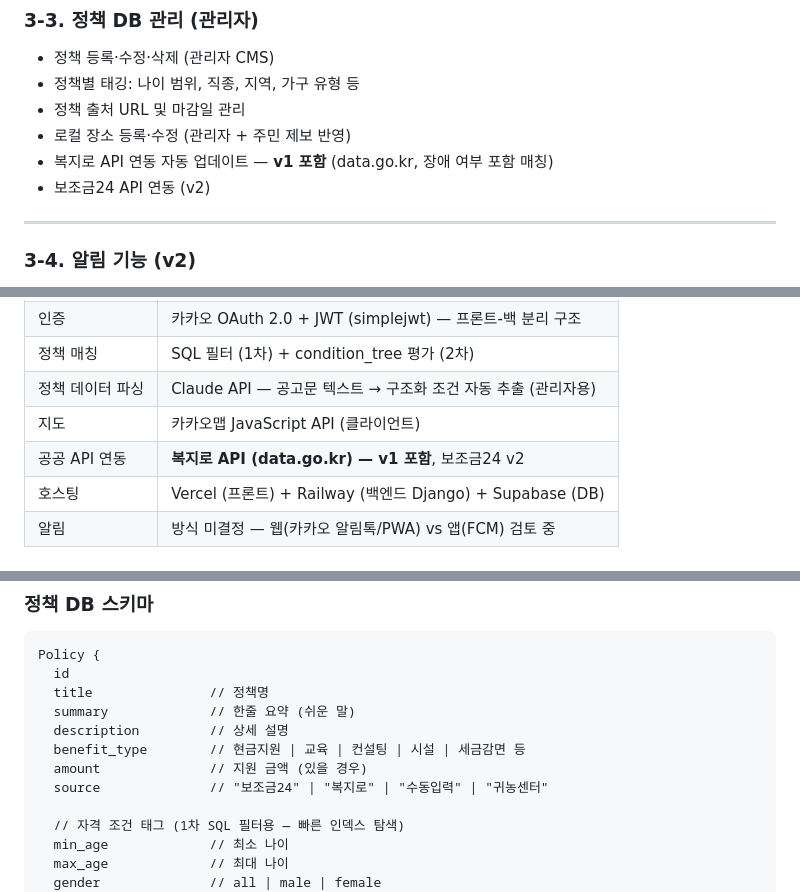
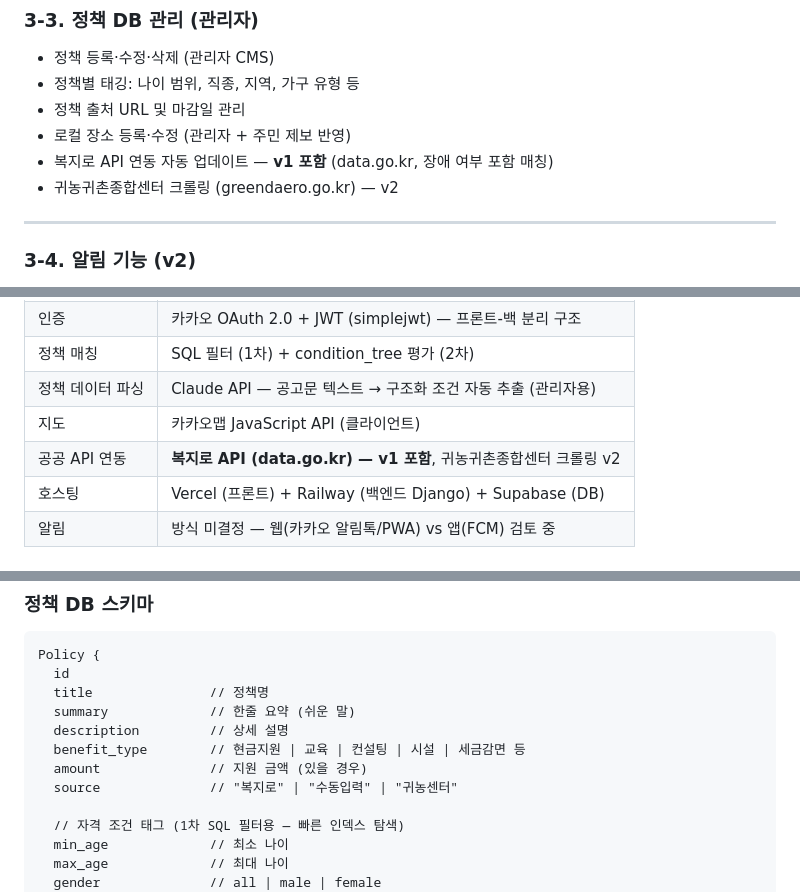
Before and after one commit to mulppulihwa/backend, a Markdown page: docs/plan/platform-plan.md, 3 parts joined by grey strips. Drawn GitHub-style.

```diff
--- a/docs/plan/platform-plan.md
+++ b/docs/plan/platform-plan.md
@@ -163,7 +163,7 @@ LocalPlace {
 - 정책 출처 URL 및 마감일 관리
 - 로컬 장소 등록·수정 (관리자 + 주민 제보 반영)
 - 복지로 API 연동 자동 업데이트 — **v1 포함** (data.go.kr, 장애 여부 포함 매칭)
-- 보조금24 API 연동 (v2)
+- 귀농귀촌종합센터 크롤링 (greendaero.go.kr) — v2
 
 ---
 
@@ -499,7 +499,7 @@ LocalPlace {
 | 정책 매칭 | SQL 필터 (1차) + condition_tree 평가 (2차) |
 | 정책 데이터 파싱 | Claude API — 공고문 텍스트 → 구조화 조건 자동 추출 (관리자용) |
 | 지도 | 카카오맵 JavaScript API (클라이언트) |
-| 공공 API 연동 | **복지로 API (data.go.kr) — v1 포함**, 보조금24 v2 |
+| 공공 API 연동 | **복지로 API (data.go.kr) — v1 포함**, 귀농귀촌종합센터 크롤링 v2 |
 | 호스팅 | Vercel (프론트) + Railway (백엔드 Django) + Supabase (DB) |
 | 알림 | 방식 미결정 — 웹(카카오 알림톡/PWA) vs 앱(FCM) 검토 중 |
 
@@ -647,7 +647,7 @@ Policy {
   description         // 상세 설명
   benefit_type        // 현금지원 | 교육 | 컨설팅 | 시설 | 세금감면 등
   amount              // 지원 금액 (있을 경우)
-  source              // "보조금24" | "복지로" | "수동입력" | "귀농센터"
+  source              // "복지로" | "수동입력" | "귀농센터"
 
   // 자격 조건 태그 (1차 SQL 필터용 — 빠른 인덱스 탐색)
   min_age             // 최소 나이
```
Also changed, not shown: other parts of docs/plan/platform-plan.md (+1 -1 lines), docs/plan/backend-plan.md (+10 -9 lines).
